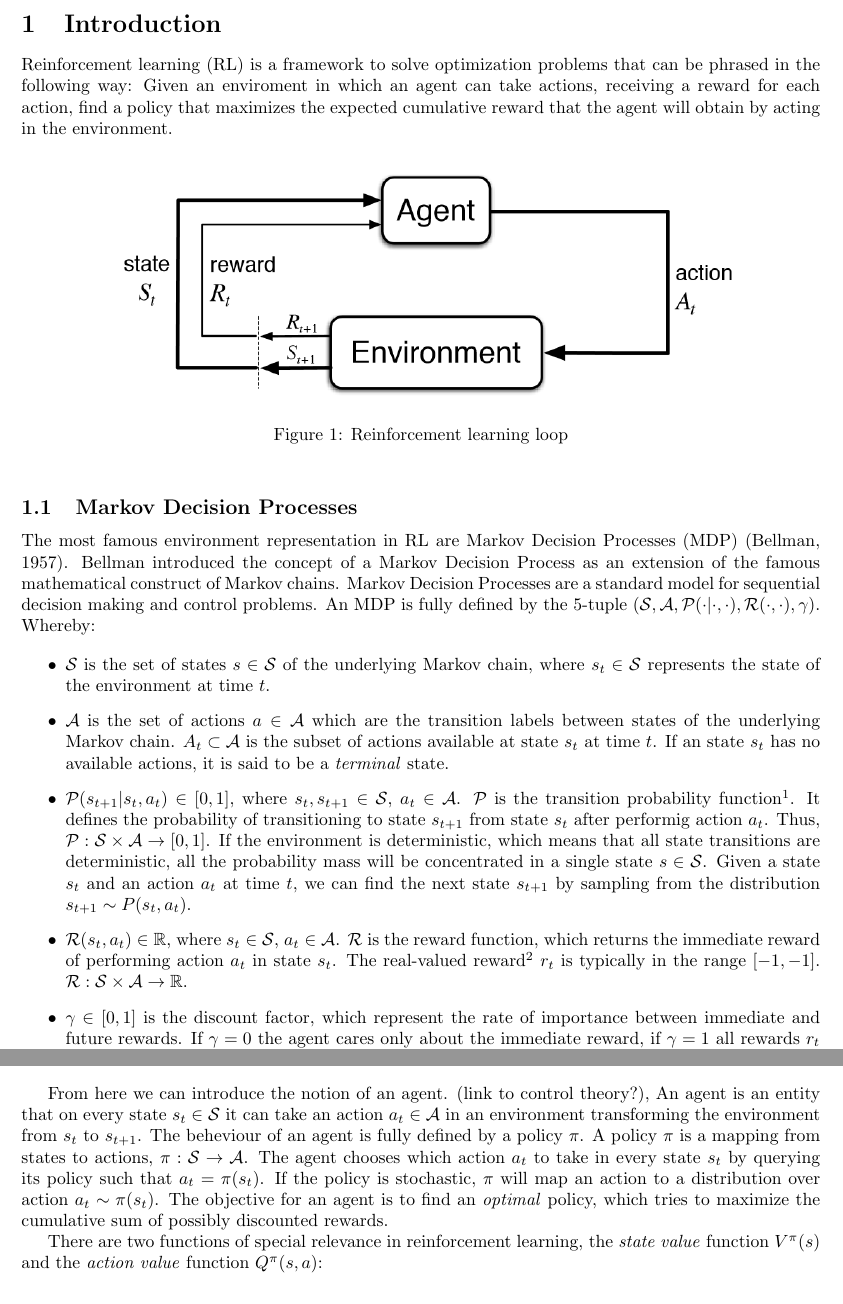
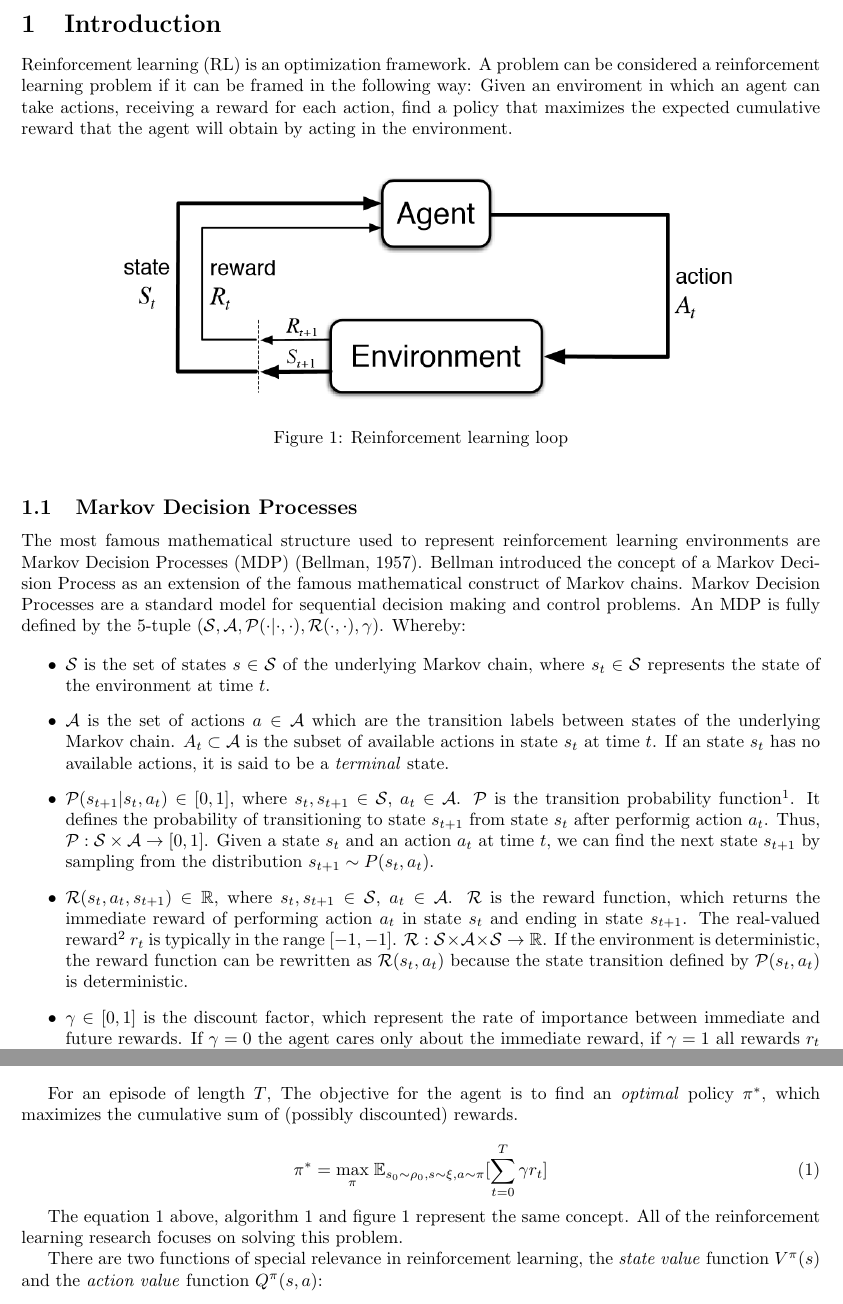
Before and after one commit to Danielhp95/reinforcement-learning-literature-review, a LaTeX document (main.tex, which reads sections/introduction.tex, sections/markov-decision-process.tex): two parts of pages 2 and 3 of 13, joined at a grey line, cut so that both start at the same text. Compiled offline with pdfLaTeX.

Commit message:
Rephrasing and added equation for optimal policy

```diff
--- a/sections/introduction.tex
+++ b/sections/introduction.tex
@@ -1,7 +1,7 @@
 \documentclass{../main.tex}{subfiles}
 
 \begin{document}
-Reinforcement learning (RL) is a framework to solve optimization problems that can be phrased in the following way: Given an enviroment in which an agent can take actions, receiving a reward for each action, find a policy that maximizes the expected cumulative reward that the agent will obtain by acting in the environment.
+Reinforcement learning (RL) is an optimization framework. A problem can be considered a reinforcement learning problem if it can be framed in the following way: Given an enviroment in which an agent can take actions, receiving a reward for each action, find a policy that maximizes the expected cumulative reward that the agent will obtain by acting in the environment.
 
 \begin{figure}[h]
     \centering
--- a/sections/markov-decision-process.tex
+++ b/sections/markov-decision-process.tex
@@ -4,13 +4,13 @@
 
 \begin{document}
 
-The most famous environment representation in RL are Markov Decision Processes (MDP)~\citep{Bellman1957}. Bellman introduced the concept of a Markov Decision Process as an extension of the famous mathematical construct of Markov chains. Markov Decision Processes are a standard model for sequential decision making and control problems. An MDP is fully defined by the 5-tuple $(\mathcal{S}, \mathcal{A}, \mathcal{P(\cdot | \cdot, \cdot)}, \mathcal{R(\cdot, \cdot)}, \gamma)$. Whereby:
+The most famous mathematical structure used to represent reinforcement learning environments are Markov Decision Processes (MDP)~\citep{Bellman1957}. Bellman introduced the concept of a Markov Decision Process as an extension of the famous mathematical construct of Markov chains. Markov Decision Processes are a standard model for sequential decision making and control problems. An MDP is fully defined by the 5-tuple $(\mathcal{S}, \mathcal{A}, \mathcal{P(\cdot | \cdot, \cdot)}, \mathcal{R(\cdot, \cdot)}, \gamma)$. Whereby:
 
 \begin{itemize}
 \item $\mathcal{S}$ is the set of states $s \in \mathcal{S}$ of the underlying Markov chain, where $s_t \in \mathcal{S}$ represents the state of the environment at time $t$.
-\item $\mathcal{A}$ is the set of actions $a \in \mathcal{A}$ which are the transition labels between states of the underlying Markov chain. $A_t \subset \mathcal{A}$ is the subset of actions available at state $s_t$ at time $t$. If an state $s_t$ has no available actions, it is said to be a \textit{terminal} state.
-\item $\mathcal{P}(s_{t+1} | s_t, a_t) \in [0, 1]$, where $s_t, s_{t+1} \in \mathcal{S}$, $a_t \in \mathcal{A}$. $\mathcal{P}$ is the transition probability function\footnote{The function $\mathcal{P}$ is also known in the literature as the transition probability kernel, or the transition kernel~\citep{Tamar2017}. The word kernel is a heavily overloaded mathematical term that refers to a function that maps a series of inputs to value in $\mathbb{R}$.}. It defines the probability of transitioning to state $s_{t+1}$ from state $s_t$ after performig action $a_t$. Thus, $\mathcal{P}: \mathcal{S} \times \mathcal{A} \to [0,1]$. If the environment is deterministic, which means that all state transitions are deterministic, all the probability mass will be concentrated in a single state $s \in \mathcal{S}$. Given a state $s_t$ and an action $a_t$ at time $t$, we can find the next state $s_{t+1}$ by sampling from the distribution $s_{t+1} \sim P(s_t, a_t)$.%chktex 35
-\item $\mathcal{R}(s_t, a_t) \in \mathbb{R}$, where $s_t \in \mathcal{S}$, $a_t \in \mathcal{A}$. $\mathcal{R}$ is the reward function, which returns the immediate reward of performing action $a_t$ in state $s_t$. The real-valued reward\footnote{The reward $r_t$ can be equivalently written as $r(s_t, a_t)$.} $r_t$ is typically in the range $[-1,-1]$. $\mathcal{R}: \mathcal{S} \times \mathcal{A} \to \mathbb{R}$.
+\item $\mathcal{A}$ is the set of actions $a \in \mathcal{A}$ which are the transition labels between states of the underlying Markov chain. $A_t \subset \mathcal{A}$ is the subset of available actions in state $s_t$ at time $t$. If an state $s_t$ has no available actions, it is said to be a \textit{terminal} state.
+\item $\mathcal{P}(s_{t+1} | s_t, a_t) \in [0, 1]$, where $s_t, s_{t+1} \in \mathcal{S}$, $a_t \in \mathcal{A}$. $\mathcal{P}$ is the transition probability function\footnote{The function $\mathcal{P}$ is also known in the literature as the transition probability kernel, or the transition kernel~\citep{Tamar2017}. The word kernel is a heavily overloaded mathematical term that refers to a function that maps a series of inputs to value in $\mathbb{R}$.}. It defines the probability of transitioning to state $s_{t+1}$ from state $s_t$ after performig action $a_t$. Thus, $\mathcal{P}: \mathcal{S} \times \mathcal{A} \to [0,1]$. Given a state $s_t$ and an action $a_t$ at time $t$, we can find the next state $s_{t+1}$ by sampling from the distribution $s_{t+1} \sim P(s_t, a_t)$.%chktex 35
+\item $\mathcal{R}(s_t, a_t, s_{t+1}) \in \mathbb{R}$, where $s_t, s_{t+1} \in \mathcal{S}$, $a_t \in \mathcal{A}$. $\mathcal{R}$ is the reward function, which returns the immediate reward of performing action $a_t$ in state $s_t$ and ending in state $s_{t+1}$. The real-valued reward\footnote{The reward $r_t$ can be equivalently written as $r(s_t, a_t)$.} $r_t$ is typically in the range $[-1,-1]$. $\mathcal{R}: \mathcal{S} \times \mathcal{A} \times \mathcal{S} \to \mathbb{R}$. If the environment is deterministic, the reward function can be rewritten as $\mathcal{R}(s_t, a_t)$ because the state transition defined by $\mathcal{P}(s_t, a_t)$ is deterministic.
 \item $\gamma \in [0,1]$ is the discount factor, which represent the rate of importance between immediate and future rewards. If $\gamma = 0$ the agent cares only about the immediate reward, if $\gamma = 1$ all rewards $r_t$ are taken into account. $\gamma$ is often used as a variance reduction method, and aids proofs in infinitely running environments~\citep{Sutton1999}.
 \end{itemize}
 
@@ -18,7 +18,7 @@ The environment is sometimes represented by the Greek letter $\xi$. The tuple of
 
 An environment can be episodic if it presents terminal states, or if there are a fixed number of steps after which the environment will not accept any more actions. However environments can also run infinitely (TODO add examples).
 
-On the other hand there is the agent, which acts in the environment, and through its actions the transitions between the MDP states are triggered, advancing the environment and obtaining rewards. The agent's behaviour is fully defined by its policy $\pi$. A policy $\pi(a_t | s_t) \in [0,1]$, where $s_t \in \mathcal{S}$, $a_t \in \mathcal{A}$ is a mapping from states to a distribution over actions. Given a state $s_t$ it is possible to sample an action $a_t$ from the policy distribution $a_t \sim \pi(s_t)$. Thus, $\pi: \mathcal{S} \times \mathcal{A} \to [0,1]$.
+Acting inside of the environment, there is the agent, and through its actions the transitions between the MDP states are triggered, advancing the environment state and obtaining rewards. The agent's behaviour is fully defined by its policy $\pi$. A policy $\pi(a_t | s_t) \in [0,1]$, where $s_t \in \mathcal{S}$, $a_t \in \mathcal{A}$ is a mapping from states to a distribution over actions. Given a state $s_t$ it is possible to sample an action $a_t$ from the policy distribution $a_t \sim \pi(s_t)$. Thus, $\pi: \mathcal{S} \times \mathcal{A} \to [0,1]$.
 
 The reinforcement learning loop presented in figure \ref{fig:rl-loop} can be represented in algorithmic form as follows:
 \begin{algorithm}
@@ -34,6 +35,13 @@ $\var{t} \leftarrow 0$ \;
 \end{algorithm}
 
-From here we can introduce the notion of an agent. (link to control theory?), An agent is an entity that on every state $s_t \in \mathcal{S}$ it can take an action $a_t \in \mathcal{A}$ in an environment transforming the environment from $s_t$ to $s_{t+1}$. The beheviour of an agent is fully defined by a policy $\pi$. A policy $\pi$ is a mapping from states to actions, $\pi: \mathcal{S} \to \mathcal{A}$. The agent chooses which action $a_t$ to take in every state $s_t$ by querying its policy such that $a_t = \pi(s_t)$. If the policy is stochastic, $\pi$ will map an action to a distribution over action $a_t \sim \pi(s_t)$. The objective for an agent is to find an \textit{optimal} policy, which tries to maximize the cumulative sum of possibly discounted rewards.
+For an episode of length $T$, The objective for the agent is to find an \textit{optimal} policy $\pi^*$, which maximizes the cumulative sum of (possibly discounted) rewards.
+
+\begin{equation}
+    \pi^{*} = \underset{\pi}{\text{max}}\;  \mathbb{E}_{s_0 \sim \rho_0, s \sim \xi, a \sim \pi}[\sum_{t=0}^{T} \gamma r_t]
+    \label{equation:expected-cumulative-reward}
+\end{equation}
+
+The equation \ref{equation:expected-cumulative-reward} above, algorithm \ref{algorithm:rl-loop} and figure \ref{fig:rl-loop} represent the same concept. All of the reinforcement learning research focuses on solving this problem.
 
 There are two functions of special relevance in reinforcement learning, the \textit{state value} function $V^{\pi}(s)$ and the \textit{action value} function $Q^{\pi}(s, a)$:
 \begin{itemize}
```
Also changed, not shown: main.pdf, sections/markov-decision-process.tex (1 more changed lines).
